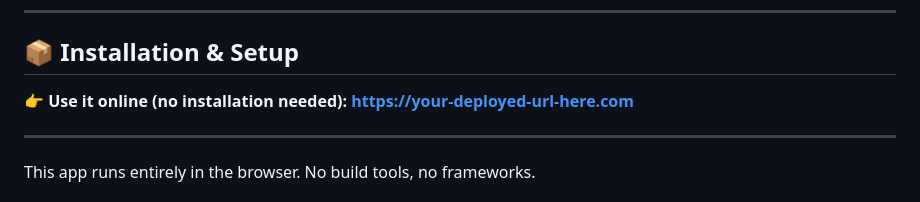
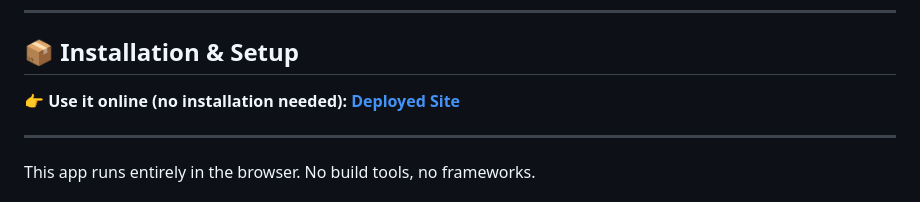
Before and after one commit to SalmanMurtazaMinhas/seating-chart-2.0, a Markdown page: README.md, the part around the change. Rendered like a GitHub page.

Commit message:
Update deployed URL in README

```diff
--- a/README.md
+++ b/README.md
@@ -86,7 +86,7 @@ Everything is stored locally — no backend required.
 ## **📦 Installation & Setup**
 
 👉 **Use it online (no installation needed):**
-**[https://your-deployed-url-here.com](https://salmanmurtazaminhas.github.io/seating-chart-2.0/)**
+**[Deployed Site](https://salmanmurtazaminhas.github.io/seating-chart-2.0/)**
 
 ---
 
```
